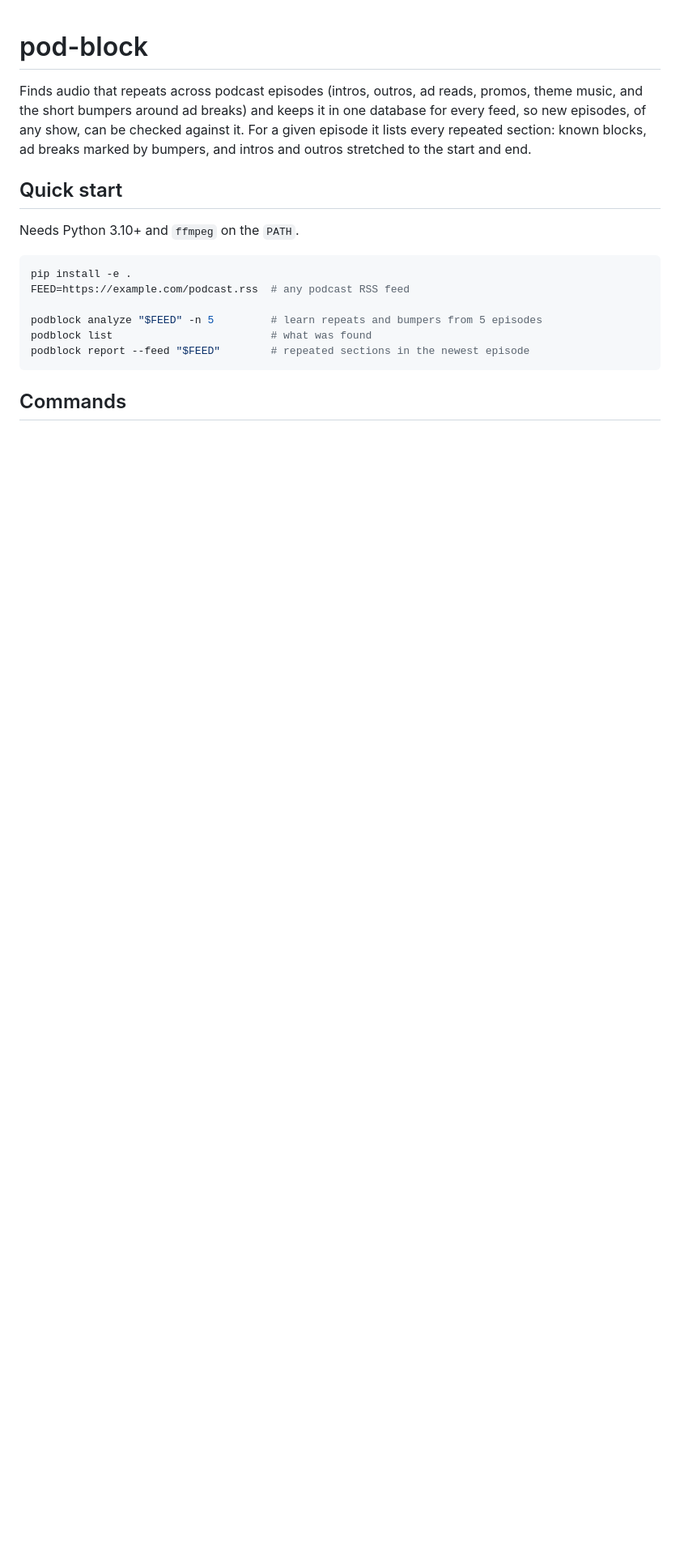
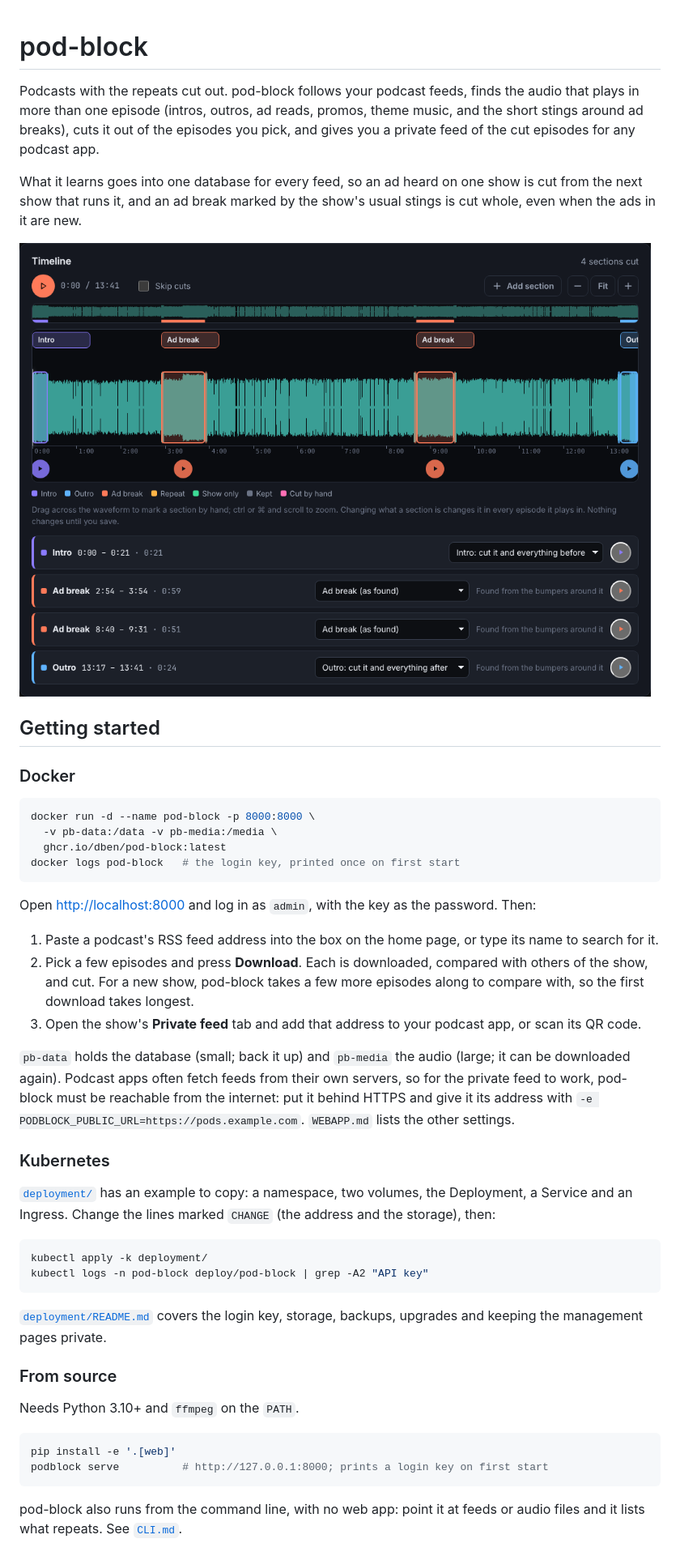
Before and after one commit to dben/pod-block, a Markdown page: README.md, the part around one of its changes. Shown at 81% size. Drawn GitHub-style; pictures changed too: docs/screenshots/timeline.png (added); blank space fills up the shorter version.

````diff
--- a/README.md
+++ b/README.md
@@ -1,24 +1,70 @@
 # pod-block
 
-Finds audio that repeats across podcast episodes (intros, outros, ad reads,
-promos, theme music, and the short bumpers around ad breaks) and keeps it in
-one database for every feed, so new episodes, of any show, can be checked
-against it. For a given episode it lists every repeated section: known
-blocks, ad breaks marked by bumpers, and intros and outros stretched to the
-start and end.
+Podcasts with the repeats cut out. pod-block follows your podcast feeds,
+finds the audio that plays in more than one episode (intros, outros, ad
+reads, promos, theme music, and the short stings around ad breaks), cuts it
+out of the episodes you pick, and gives you a private feed of the cut
+episodes for any podcast app.
 
-## Quick start
+What it learns goes into one database for every feed, so an ad heard on one
+show is cut from the next show that runs it, and an ad break marked by the
+show's usual stings is cut whole, even when the ads in it are new.
+
+![An episode's timeline, with the intro, two ad breaks and the outro marked for cutting](docs/screenshots/timeline.png)
+
+## Getting started
+
+### Docker
+
+```sh
+docker run -d --name pod-block -p 8000:8000 \
+  -v pb-data:/data -v pb-media:/media \
+  ghcr.io/dben/pod-block:latest
+docker logs pod-block   # the login key, printed once on first start
+```
+
+Open <http://localhost:8000> and log in as `admin`, with the key as the
+password. Then:
+
+1. Paste a podcast's RSS feed address into the box on the home page, or
+   type its name to search for it.
+2. Pick a few episodes and press **Download**. Each is downloaded,
+   compared with others of the show, and cut. For a new show, pod-block
+   takes a few more episodes along to compare with, so the first download
+   takes longest.
+3. Open the show's **Private feed** tab and add that address to your
+   podcast app, or scan its QR code.
+
+`pb-data` holds the database (small; back it up) and `pb-media` the audio
+(large; it can be downloaded again). Podcast apps often fetch feeds from
+their own servers, so for the private feed to work, pod-block must be
+reachable from the internet: put it behind HTTPS and give it its address
+with `-e PODBLOCK_PUBLIC_URL=https://pods.example.com`. `WEBAPP.md` lists
+the other settings.
+
+### Kubernetes
+
+[`deployment/`](deployment/) has an example to copy: a namespace, two
+volumes, the Deployment, a Service and an Ingress. Change the lines marked
+`CHANGE` (the address and the storage), then:
+
+```sh
+kubectl apply -k deployment/
+kubectl logs -n pod-block deploy/pod-block | grep -A2 "API key"
+```
+
+[`deployment/README.md`](deployment/README.md) covers the login key,
+storage, backups, upgrades and keeping the management pages private.
+
+### From source
 
 Needs Python 3.10+ and `ffmpeg` on the `PATH`.
 
 ```sh
-pip install -e .
-FEED=https://example.com/podcast.rss  # any podcast RSS feed
-
-podblock analyze "$FEED" -n 5         # learn repeats and bumpers from 5 episodes
-podblock list                         # what was found
-podblock report --feed "$FEED"        # repeated sections in the newest episode
+pip install -e '.[web]'
+podblock serve          # http://127.0.0.1:8000; prints a login key on first start
 ```
 
-## Commands
+pod-block also runs from the command line, with no web app: point it at
+feeds or audio files and it lists what repeats. See [`CLI.md`](CLI.md).
 
````
Also changed, not shown: other parts of README.md (+122 -111 lines), CLI.md (added, +128 -0 lines), WEBAPP.md (+3 -3 lines), docs/screenshots/home.png (added), docs/screenshots/phone.png (added), docs/screenshots/podcast.png (added).
